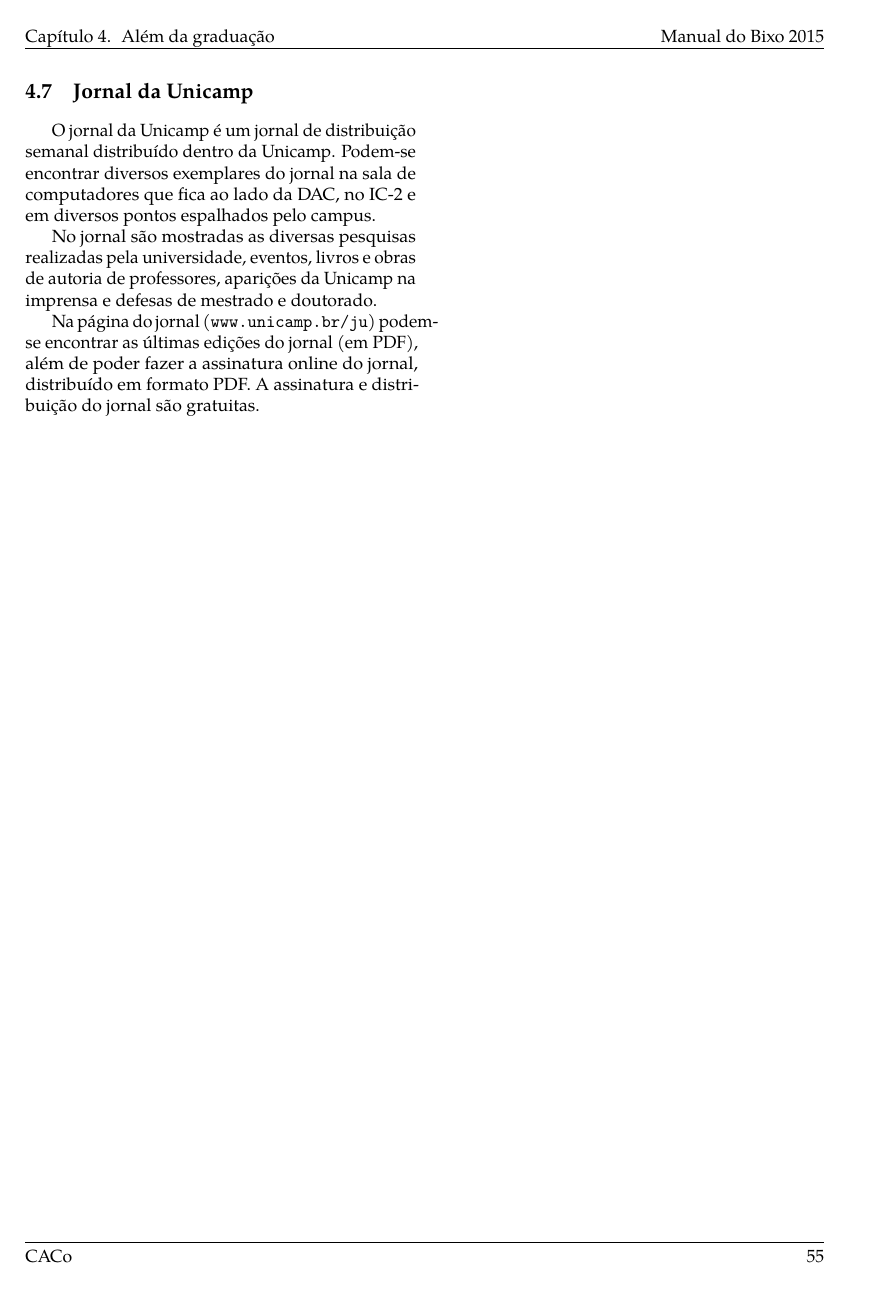
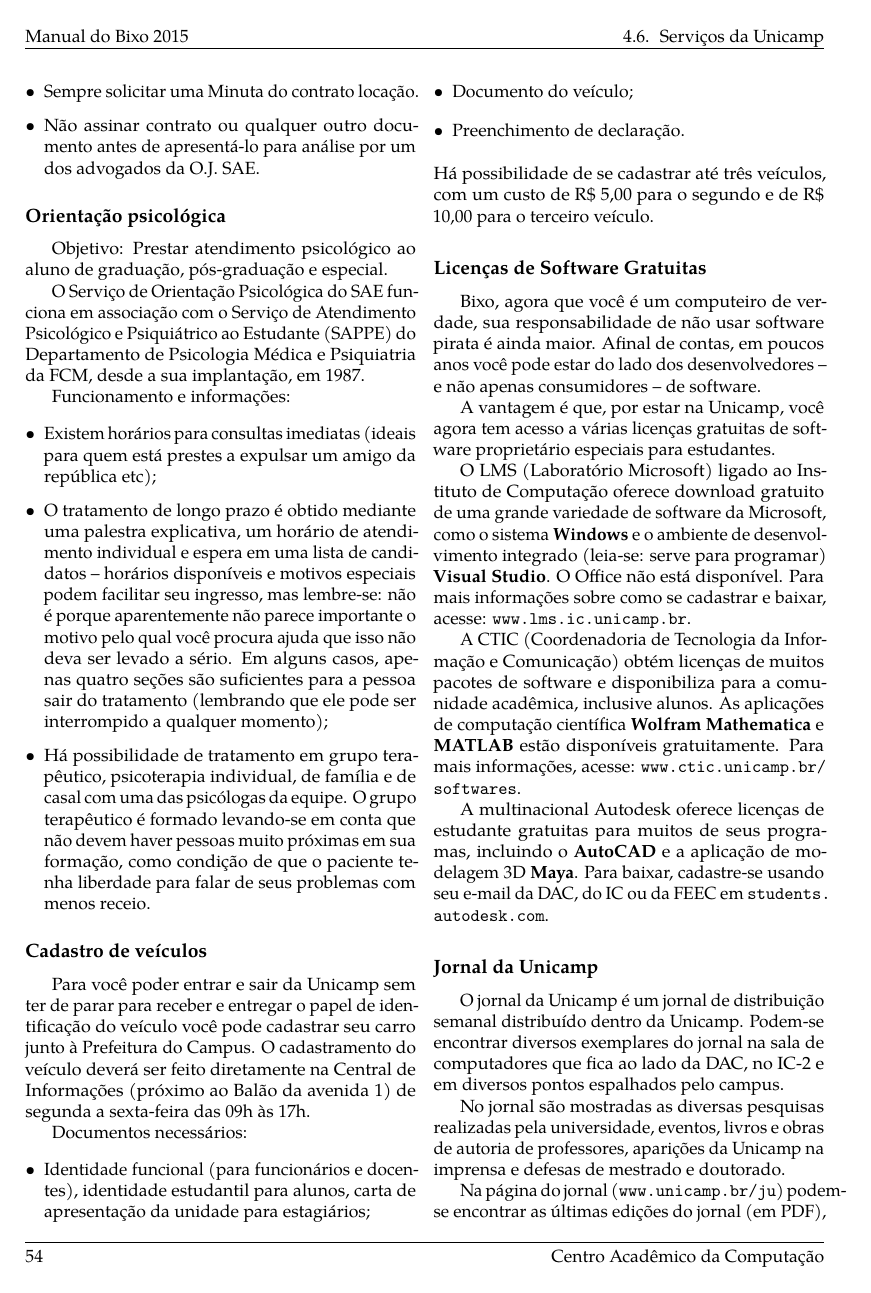
Before and after one commit to cacounicamp/Manual-do-Bixo, a LaTeX book (manual_do_bixo.tex, which reads alem_da_graduacao/jornal.tex): page 65 of 65 before the commit and page 64 of 65 after it. Compiled offline with pdfLaTeX.

Commit message:
Move Jornal da Unicamp para subseção de serviços (e espreme o manual em 64 p.)

```diff
--- a/alem_da_graduacao/jornal.tex
+++ /dev/null
@@ -1,17 +0,0 @@
-% Este arquivo .tex será incluído no arquivo .tex principal. Não é preciso
-% declarar nenhum cabeçalho
-
-\section{Jornal da Unicamp}
-
-O jornal da Unicamp é um jornal de distribuição semanal distribuído dentro da
-Unicamp. Podem-se encontrar diversos exemplares do jornal na sala de
-computadores que fica ao lado da DAC, no IC-2 e em diversos pontos espalhados
-pelo campus.
-
-No jornal são mostradas as diversas pesquisas realizadas pela universidade,
-eventos, livros e obras de autoria de professores, aparições da Unicamp na
-imprensa e defesas de mestrado e doutorado.
-
-Na página do jornal (\url{www.unicamp.br/ju}) podem-se encontrar as últimas
-edições do jornal (em PDF), além de poder fazer a assinatura online do jornal,
-distribuído em formato PDF. A assinatura e distribuição do jornal são gratuitas.
```
Also changed, not shown: alem_da_graduacao/servicos.tex (+15 -0 lines), manual_do_bixo.tex (+0 -3 lines).
